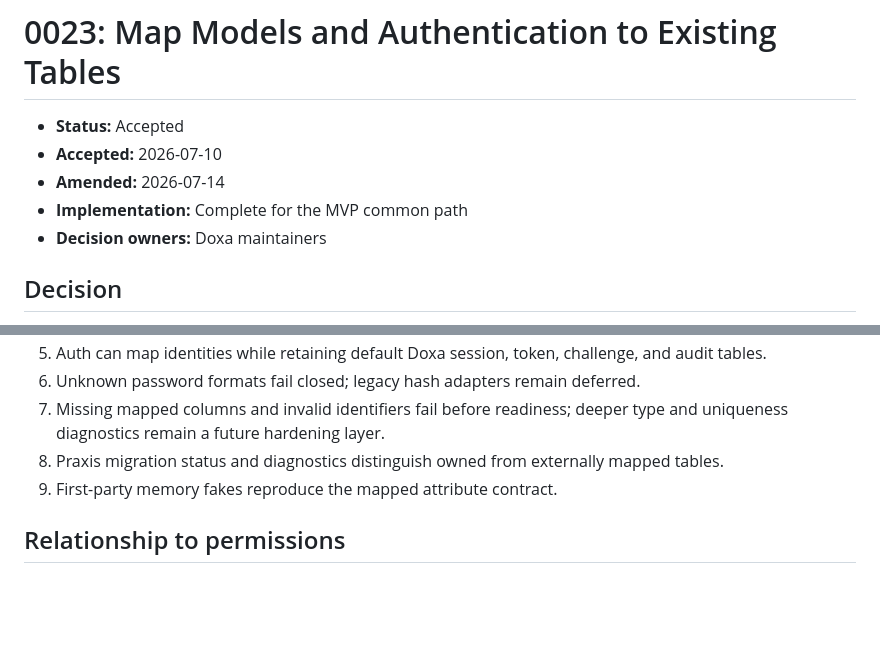
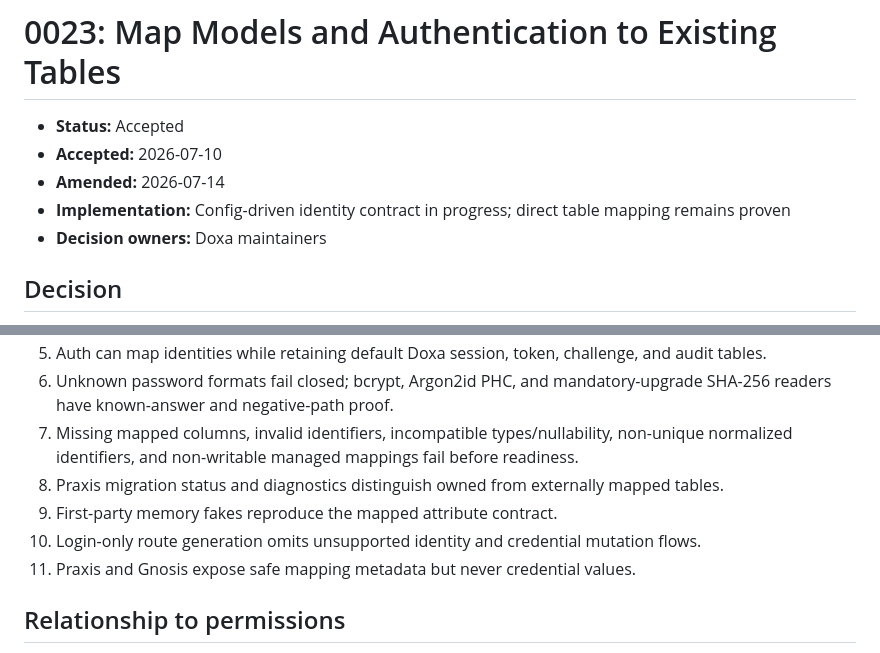
Before and after one commit to div0ky/canopy, a Markdown page: manifesto/decisions/0023-existing-table-model-auth-mapping.md, 2 parts joined by grey strips. Rendered like a GitHub page; blank space fills up the shorter version.

```diff
--- a/manifesto/decisions/0023-existing-table-model-auth-mapping.md
+++ b/manifesto/decisions/0023-existing-table-model-auth-mapping.md
@@ -3,7 +3,8 @@
 - **Status:** Accepted
 - **Accepted:** 2026-07-10
 - **Amended:** 2026-07-14
-- **Implementation:** Complete for the MVP common path
+- **Implementation:** Config-driven identity contract in progress; direct table mapping remains
+  proven
 - **Decision owners:** Doxa maintainers
 
 ## Decision
@@ -119,9 +147,12 @@ relabels that format or silently weakens password policy.
 5. Auth can map identities while retaining default Doxa session, token, challenge, and audit tables.
-6. Unknown password formats fail closed; legacy hash adapters remain deferred.
-7. Missing mapped columns and invalid identifiers fail before readiness; deeper type and uniqueness
-   diagnostics remain a future hardening layer.
+6. Unknown password formats fail closed; bcrypt, Argon2id PHC, and mandatory-upgrade SHA-256 readers
+   have known-answer and negative-path proof.
+7. Missing mapped columns, invalid identifiers, incompatible types/nullability, non-unique
+   normalized identifiers, and non-writable managed mappings fail before readiness.
 8. Praxis migration status and diagnostics distinguish owned from externally mapped tables.
 9. First-party memory fakes reproduce the mapped attribute contract.
+10. Login-only route generation omits unsupported identity and credential mutation flows.
+11. Praxis and Gnosis expose safe mapping metadata but never credential values.
 
 ## Relationship to permissions
 
```
Also changed, not shown: other parts of manifesto/decisions/0023-existing-table-model-auth-mapping.md (+56 -29 lines), manifesto/implementation/email-password-auth-vertical-slice.md (+8 -12 lines), manifesto/implementation/existing-table-mapping-vertical-slice.md (+28 -27 lines).
